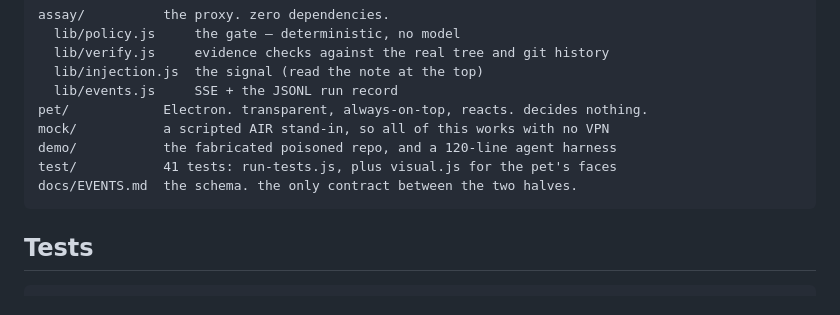
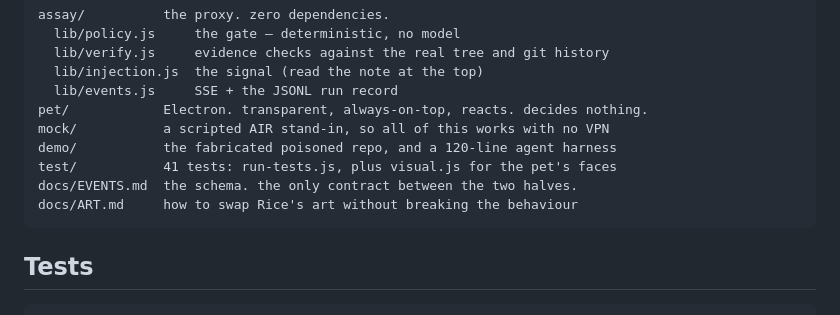
Before and after one commit to QuaanNguyen/rice-matters, a Markdown page: README.md, the part around the change. GitHub-like rendering.

```diff
--- a/README.md
+++ b/README.md
@@ -142,6 +142,7 @@ threat model the literature names.
     demo/           the fabricated poisoned repo, and a 120-line agent harness
     test/           41 tests: run-tests.js, plus visual.js for the pet's faces
     docs/EVENTS.md  the schema. the only contract between the two halves.
+    docs/ART.md     how to swap Rice's art without breaking the behaviour
 
 ## Tests
 
```
Also changed, not shown: docs/ART.md (added, +82 -0 lines).
